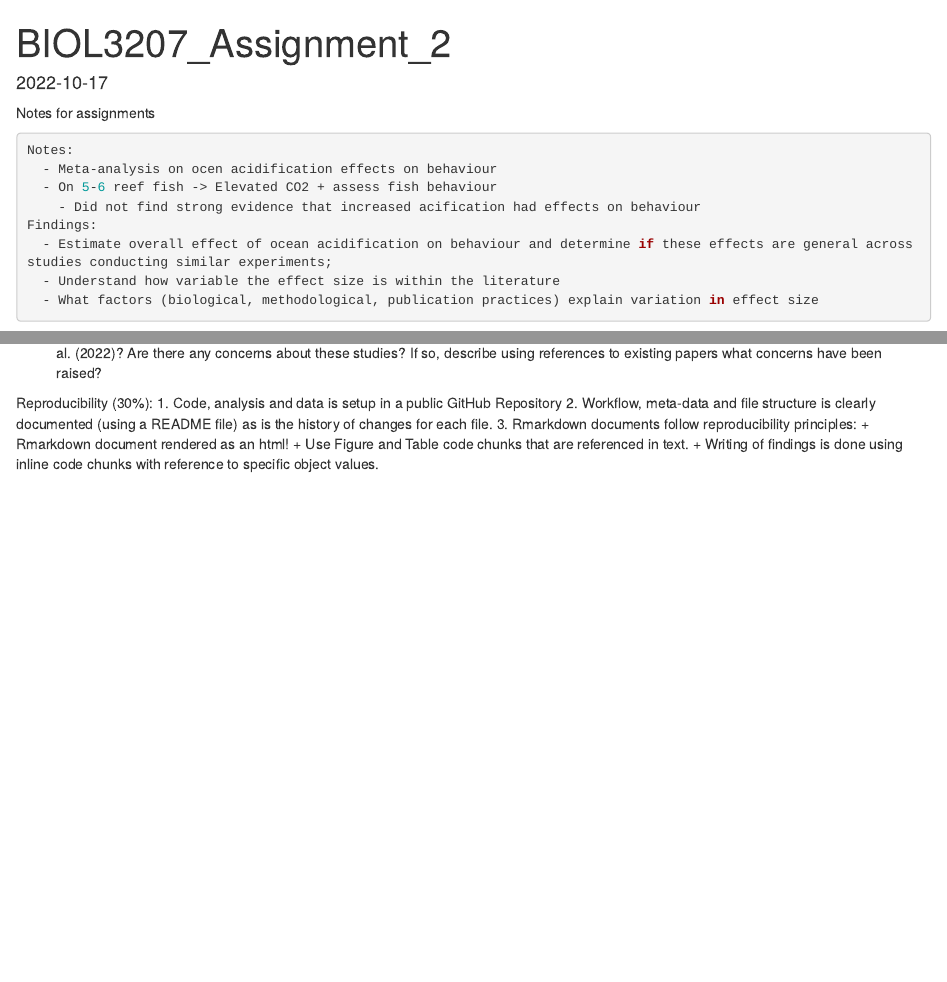
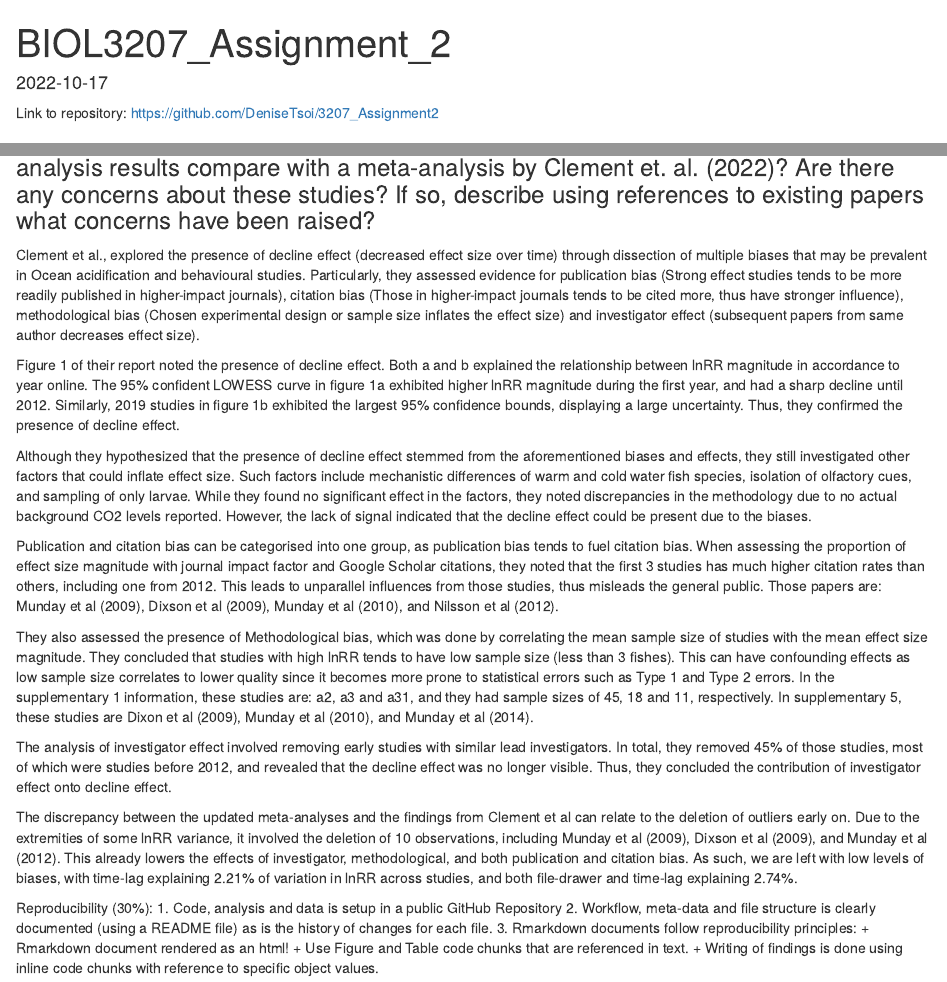
Before and after one commit to DeniseTsoi1411/Ocean-Acidification-Meta-analysis-project, an R Markdown document (data/Assignment2/BIOL3207_Assignment_2.Rmd): the page in a window 1100 px wide, from its top, and a second part further down, joined at a grey line. The pictures show the output file data/Assignment2/BIOL3207_Assignment_2.html that the author committed with the source, opened offline.

Commit message:
yay finishhh

````diff
--- a/data/Assignment2/BIOL3207_Assignment_2.Rmd
+++ b/data/Assignment2/BIOL3207_Assignment_2.Rmd
@@ -3,17 +3,6 @@ title: "BIOL3207_Assignment_2"
 output: html_document
 date: "2022-10-17"
 ---
-Notes for assignments
-```{r eval=F}
-Notes:
-  - Meta-analysis on ocen acidification effects on behaviour
-  - On 5-6 reef fish -> Elevated CO2 + assess fish behaviour
-    - Did not find strong evidence that increased acification had effects on behaviour
-Findings:
-  - Estimate overall effect of ocean acidification on behaviour and determine if these effects are general across studies conducting similar experiments;
-  - Understand how variable the effect size is within the literature
-  - What factors (biological, methodological, publication practices) explain variation in effect size
-```
 
 Link to repository: https://github.com/DeniseTsoi/3207_Assignment2
 
@@ -208,3 +198,17 @@ Note that the intercept for MLMR1 and MLMR2 is -224.2863 and -236.3304, respecti
+Clement et al., explored the presence of decline effect (decreased effect size over time) through dissection of multiple biases that may be prevalent in Ocean acidification and behavioural studies. Particularly, they assessed evidence for publication bias (Strong effect studies tends to be more readily published in higher-impact journals), citation bias (Those in higher-impact journals tends to be cited more, thus have stronger influence), methodological bias (Chosen experimental design or sample size inflates the effect size) and investigator effect (subsequent papers from same author decreases effect size).
+
+Figure 1 of their report noted the presence of decline effect. Both a and b explained the relationship between lnRR magnitude in accordance to year online. The 95% confident LOWESS curve in figure 1a exhibited higher lnRR magnitude during the first year, and had a sharp decline until 2012. Similarly, 2019 studies in figure 1b exhibited the largest 95% confidence bounds, displaying a large uncertainty. Thus, they confirmed the presence of decline effect.
+
+Although they hypothesized that the presence of decline effect stemmed from the aforementioned biases and effects, they still investigated other factors that could inflate effect size. Such factors include mechanistic differences of warm and cold water fish species, isolation of olfactory cues, and sampling of only larvae. While they found no significant effect in the factors, they noted discrepancies in the methodology due to no actual background CO2 levels reported. However, the lack of signal indicated that the decline effect could be present due to the biases.
+
+Publication and citation bias can be categorised into one group, as publication bias tends to fuel citation bias. When assessing the proportion of effect size magnitude with journal impact factor and Google Scholar citations, they noted that the first 3 studies has much higher citation rates than others, including one from 2012. This leads to unparallel influences from those studies, thus misleads the general public. Those papers are: Munday et al (2009), Dixson et al (2009), Munday et al (2010), and Nilsson et al (2012).
+
+They also assessed the presence of Methodological bias, which was done by correlating the mean sample size of studies with the mean effect size magnitude. They concluded that studies with high lnRR tends to have low sample size (less than 3 fishes). This can have confounding effects as low sample size correlates to lower quality since it becomes more prone to statistical errors such as Type 1 and Type 2 errors. In the supplementary 1 information, these studies are: a2, a3 and a31, and they had sample sizes of 45, 18 and 11, respectively. In supplementary 5, these studies are Dixon et al (2009), Munday et al (2010), and Munday et al (2014).
+
+The analysis of investigator effect involved removing early studies with similar lead investigators. In total, they removed 45% of those studies, most of which were studies before 2012, and revealed that the decline effect was no longer visible. Thus, they concluded the contribution of investigator effect onto decline effect.
+
+The discrepancy between the updated meta-analyses and the findings from Clement et al can relate to the deletion of outliers early on. Due to the extremities of some lnRR variance, it involved the deletion of 10 observations, including Munday et al (2009), Dixson et al (2009), and Munday et al (2012). This already lowers the effects of investigator, methodological, and both publication and citation bias. As such, we are left with low levels of biases, with time-lag explaining 2.21% of variation in lnRR across studies, and both file-drawer and time-lag explaining 2.74%.
+
 
 Reproducibility (30%):
 1. Code, analysis and data is setup in a public GitHub Repository
````
Also changed, not shown: data/Assignment2/BIOL3207_Assignment_2.html, data/Assignment2/BIOL3207_Assignment_2.Rmd (11 more changed lines).
